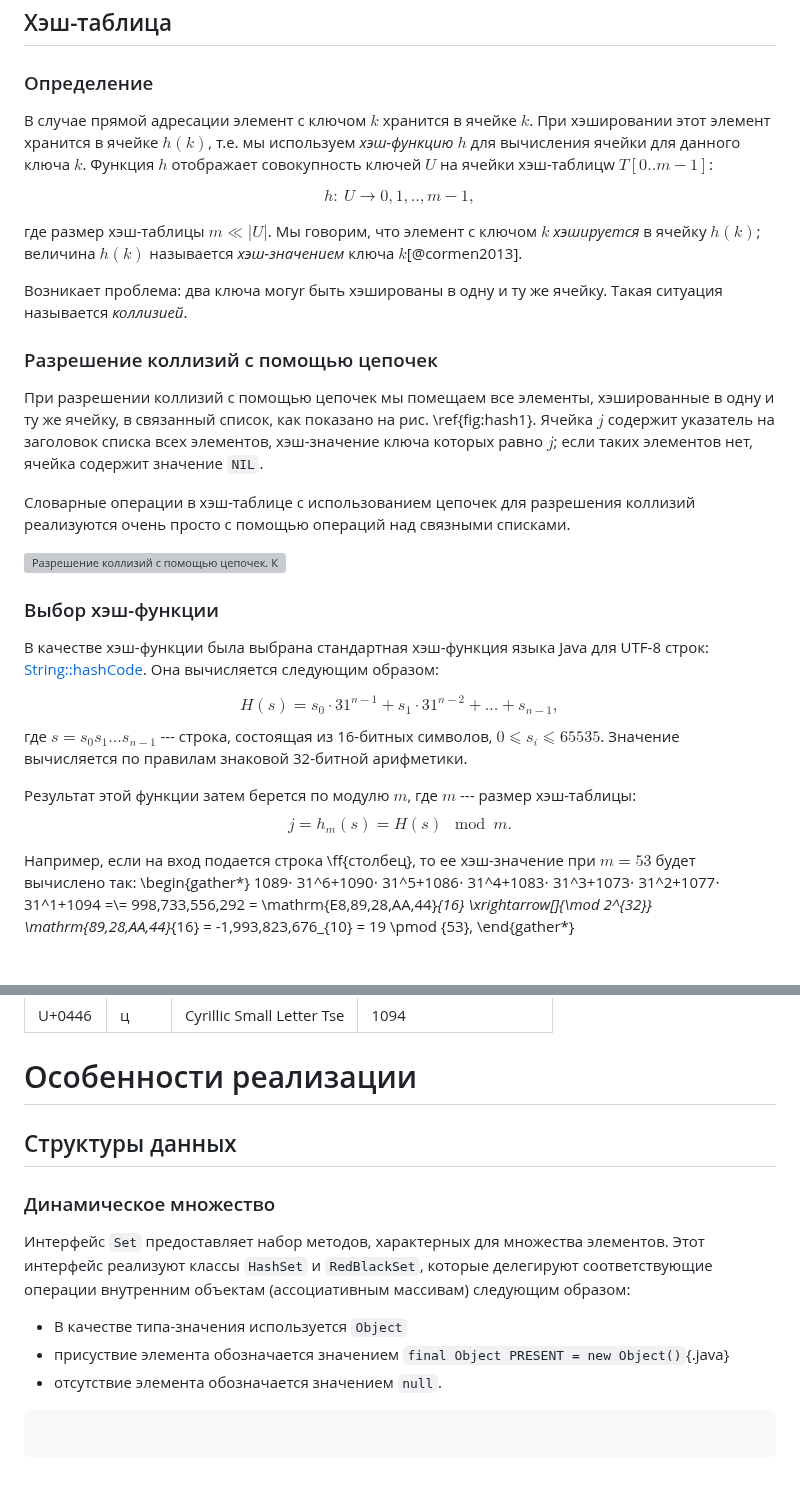
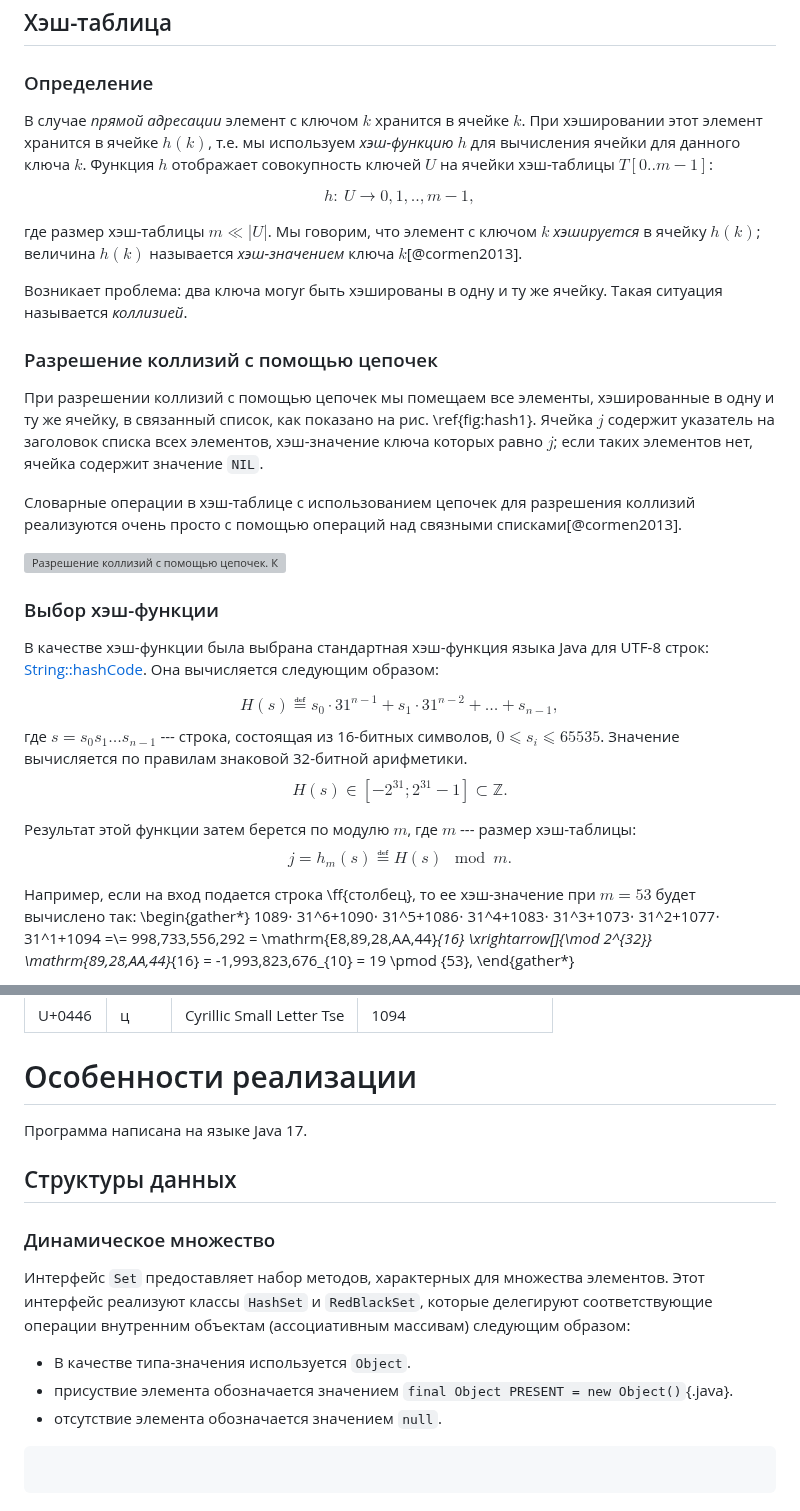
Before and after one commit to mariohuq/polytech-graph-theory, a Markdown page: reports/L6.md, 2 parts joined by grey strips. Drawn GitHub-style; grey boxes are pictures that could not be loaded.

Commit message:
fix formatting a bit

````diff
--- a/reports/L6.md
+++ b/reports/L6.md
@@ -109,8 +109,10 @@ _Сложность алгоритма_ удаления узла: $𝒪(\log n)
 
 ### Определение
 
-В случае прямой адресации элемент с ключом $k$ хранится в ячейке $k$. При
-хэшировании этот элемент хранится в ячейке $h(k)$, т.е. мы используем _хэш-функцию_ $h$ для вычисления ячейки для данного ключа $k$. Функция $h$ отображает совокупность ключей $U$ на ячейки хэш-таблицw $T[0..m-1]$:
+В случае _прямой адресации_ элемент с ключом $k$ хранится в ячейке $k$. При
+хэшировании этот элемент хранится в ячейке $h(k)$, т.е.
+мы используем _хэш-функцию_ $h$ для вычисления ячейки для данного ключа $k$.
+Функция $h$ отображает совокупность ключей $U$ на ячейки хэш-таблицы $T[0..m-1]$:
 
 $$ h:\ U → {0, 1, . . , m - 1},
 $$
@@ -124,7 +126,7 @@ $$
 
 При разрешении коллизий с помощью цепочек мы помещаем все элементы, хэшированные в одну и ту же ячейку, в связанный список, как показано на рис. \ref{fig:hash1}. Ячейка $j$ содержит указатель на заголовок списка всех элементов, хэш-значение ключа которых равно $j$; если таких элементов нет, ячейка содержит значение `NIL`.
 
-Словарные операции в хэш-таблице с использованием цепочек для разрешения коллизий реализуются очень просто с помощью операций над связными списками.
+Словарные операции в хэш-таблице с использованием цепочек для разрешения коллизий реализуются очень просто с помощью операций над связными списками[@cormen2013].
 
 ![Разрешение коллизий с помощью цепочек. Каждая ячейка хэш-таблицы $T[j]$ содержит (дву-) связный список всех ключей с хэш-значением $j$ (возможно пустой).\label{fig:hash1}](img/hash/11-3-cormen.pdf)
 
@@ -132,12 +134,14 @@ $$
 
 В качестве хэш-функции была выбрана стандартная хэш-функция языка Java для UTF-8 строк: [String::hashCode](https://docs.oracle.com/en/java/javase/17/docs/api/java.base/java/lang/String.html#hashCode()). Она вычисляется следующим образом:
 
-$$ H(s) =  s_0⋅31^{n-1} + s_1⋅31^{n-2} + \ldots + s_{n-1},
+$$ H(s) ≝ s_0⋅31^{n-1} + s_1⋅31^{n-2} + \ldots + s_{n-1},
 $$
 где $s = s_0s_1\ldots s_{n-1}$ --- строка, состоящая из 16-битных символов, $0 ⩽ s_i ⩽ 65535$. Значение вычисляется по правилам знаковой 32-битной арифметики.
+$$ H(s) ∈ [-2^{31}; 2^{31}-1]⊂ℤ.
+$$
 
 Результат этой функции затем берется по модулю $m$, где $m$ --- размер хэш-таблицы:
-$$ j = h_m(s) = H(s) \mod m.
+$$ j = h_m(s) ≝ H(s) \mod m.
 $$
 
 Например, если на вход подается строка \ff{столбец}, то ее хэш-значение при $m=53$ будет вычислено так:
@@ -163,14 +167,16 @@ U+0446 | ц |  Cyrillic Small Letter Tse | 1094
 
 # Особенности реализации
 
+Программа написана на языке Java 17.
+
 ## Структуры данных
 
 ### Динамическое множество
 
 Интерфейс `Set` предоставляет набор методов, характерных для множества элементов. Этот интерфейс реализуют классы `HashSet` и `RedBlackSet`, которые делегируют соответствующие операции внутренним объектам (ассоциативным массивам) следующим образом:
 
-- В качестве типа-значения используется `Object`
-- присуствие элемента обозначается значением `final Object PRESENT = new Object()`{.java}
+- В качестве типа-значения используется `Object`.
+- присуствие элемента обозначается значением `final Object PRESENT = new Object()`{.java}.
 - отсутствие элемента обозначается значением `null`.
 
 ```{.java include=../L6/src/main/java/ru/spbstu/tgraph/Set.java snippet=Set}
````
Also changed, not shown: other parts of reports/L6.md (+1 -1 lines).
